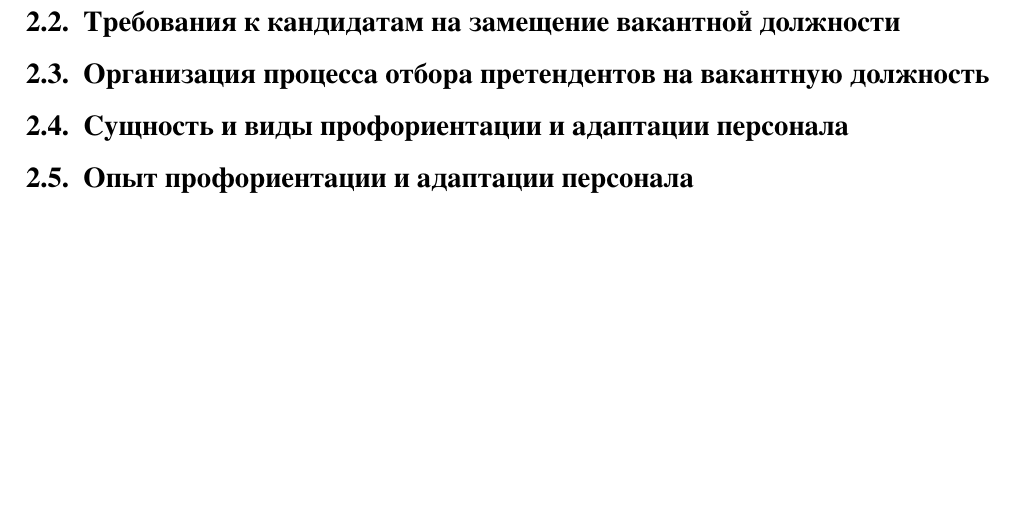
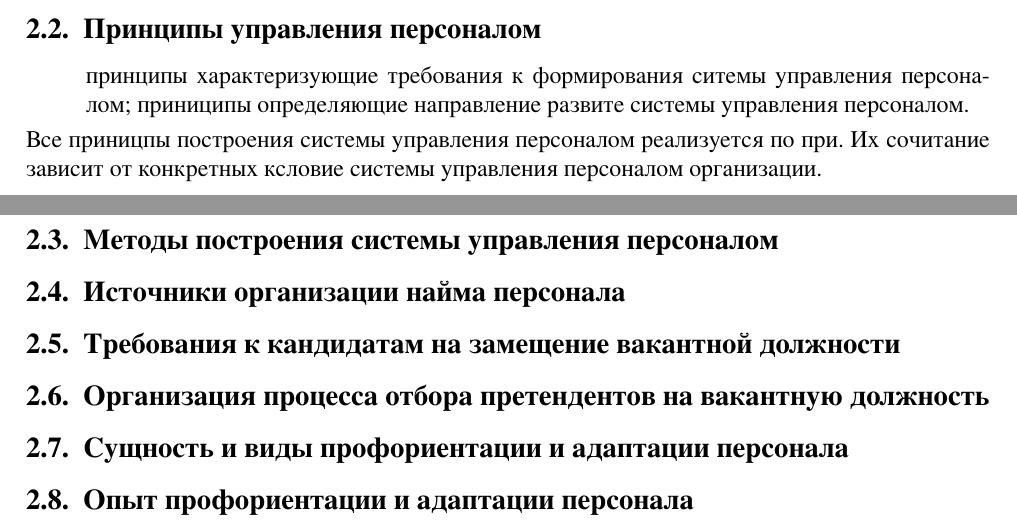
Before and after one commit to AChep/khpi-docs, a LaTeX problem sheet (semester7/management-exam.tex): part of page 7 of 24 before the commit and two parts of pages 6 and 7 of 24 after it, the two joined at a grey line, cut at the place of the change, the shorter picture padded with empty space. Compiled offline with XeLaTeX.

Commit message:
management-exam Answer:

```diff
--- a/semester7/management-exam.tex
+++ b/semester7/management-exam.tex
@@ -144,6 +144,17 @@
 От того, какому из них отдается приоритет зависит облик ситуации в организации.
 Структура службы во многом зависит от характера и размера организации, особенностей выпускаемой продукции или оказания услуг.
 В мелких и средних оргнаизации многие функции по управлению персонала выполняются преимущественно линейными руководителями, а в крупных формируется самостоятельные структурные подазделения по реализации сфункции.
+
+\subsection{Принципы управления персоналом}
+\begin{itemize}
+	принципы характеризующие требования к формирования ситемы управления персоналом;
+	приниципы определяющие направление развите системы управления персоналом.
+\end{itemize}
+Все приницпы построения системы управления персоналом реализуется по при. Их сочитание зависит от конкретных ксловие системы управления персоналом организации.
+
+\subsection{Методы построения системы управления персоналом}
+
+\subsection{Источники организации найма персонала}
 
 \subsection{Требования к кандидатам на замещение вакантной должности}
 
```
